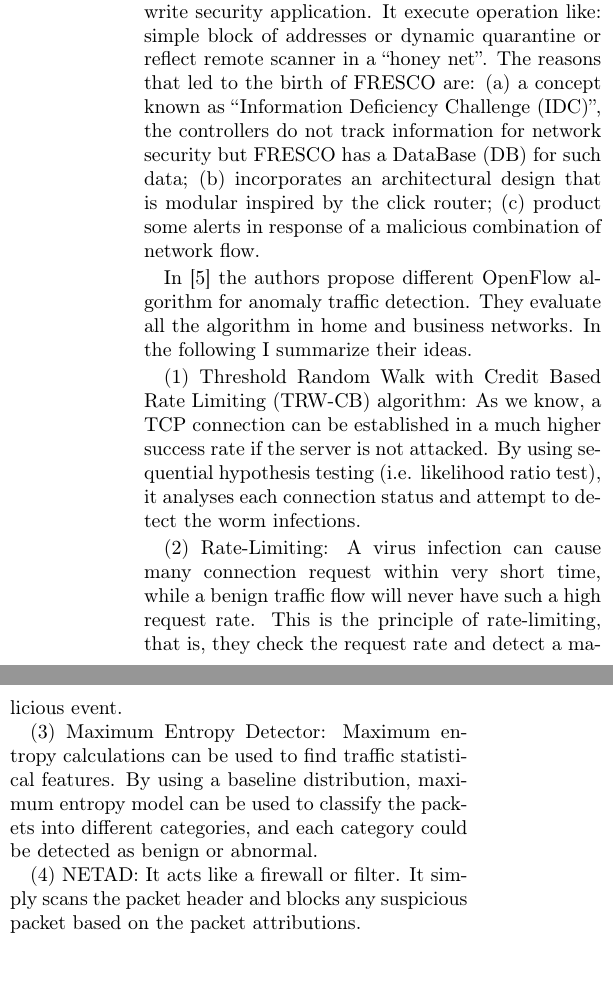
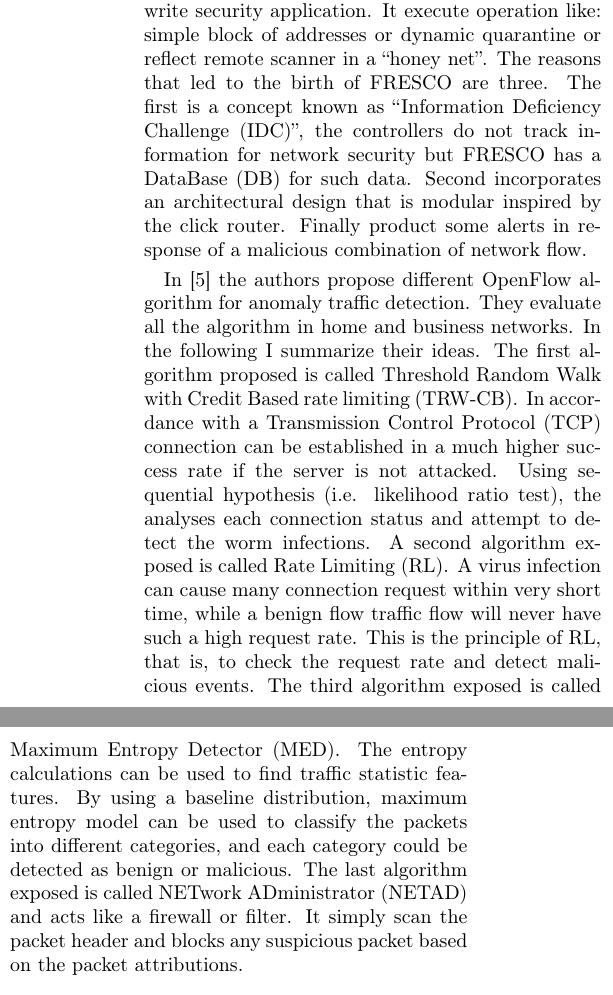
Before and after one commit to meneghinello-andrea/security-class-project, a LaTeX document (Paper/MasterDocument.tex, which reads Paper/Discussion/Discussion.tex, Paper/Preamble.tex): two parts of the columns of page 4 of 5, joined at a grey line, cut so that both start at the same text, the shorter picture padded with empty space. Compiled offline with pdfLaTeX.

Commit message:
Correzioni alla sezione della discussione

```diff
--- a/Paper/Discussion/Discussion.tex
+++ b/Paper/Discussion/Discussion.tex
@@ -29,17 +29,9 @@ The \ac{SDN} architecture simplifies the hardware operations but it also brings
 \label{fig:security-enhancement-using-SDN:FRESCO}
 \end{figure}
 
-is composed by 16 libraries that allow the users write security application. It execute operation like: simple block of addresses or dynamic quarantine or reflect remote scanner in a ``honey net''. The reasons that led to the birth of FRESCO are: (a) a concept known as ``\ac{IDC}'', the controllers do not track information for network security but FRESCO has a \ac{DB} for such data; (b) incorporates an architectural design that is modular inspired by the click router; (c) product some alerts in response of a malicious combination of network flow.
+is composed by 16 libraries that allow the users write security application. It execute operation like: simple block of addresses or dynamic quarantine or reflect remote scanner in a ``honey net''. The reasons that led to the birth of FRESCO are three. The first is a concept known as ``\ac{IDC}'', the controllers do not track information for network security but FRESCO has a \ac{DB} for such data. Second incorporates an architectural design that is modular inspired by the click router. Finally product some alerts in response of a malicious combination of network flow.
 
-In \cite{sdn-anomaly-traffic-detection} the authors propose different OpenFlow algorithm for anomaly traffic detection. They evaluate all the algorithm in home and business networks. In the following I summarize their ideas.
-
-(1) Threshold Random Walk with Credit Based Rate Limiting (TRW-CB) algorithm: As we know, a TCP connection can be established in a much higher success rate if the server is not attacked. By using sequential hypothesis testing (i.e. likelihood ratio test), it analyses each connection status and attempt to detect the worm infections.
-
-(2) Rate-Limiting: A virus infection can cause many connection request within very short time, while a benign traffic flow will never have such a high request rate. This is the principle of rate-limiting, that is, they check the request rate and detect a malicious event.
-
-(3) Maximum Entropy Detector: Maximum entropy calculations can be used to find traffic statistical features. By using a baseline distribution, maximum entropy model can be used to classify the packets into different categories, and each category could be detected as benign or abnormal.
-
-(4) NETAD: It acts like a firewall or filter. It simply scans the packet header and blocks any suspicious packet based on the packet attributions.
+In \cite{sdn-anomaly-traffic-detection} the authors propose different OpenFlow algorithm for anomaly traffic detection. They evaluate all the algorithm in home and business networks. In the following I summarize their ideas. The first algorithm proposed is called \ac{TRW-CB}. In accordance with a \ac{TCP} connection can be established in a much higher success rate if the server is not attacked. Using sequential hypothesis (i.e. likelihood ratio test), the analyses each connection status and attempt to detect the worm infections. A second algorithm exposed is called \ac{RL}. A virus infection can cause many connection request within very short time, while a benign flow traffic flow will never have such a high request rate. This is the principle of \ac{RL}, that is, to check the request rate and  detect malicious events. The third algorithm exposed is called \ac{MED}. The entropy calculations can be used to find traffic statistic features. By using a baseline distribution, maximum entropy model can be used to classify the packets into different categories, and each category could be detected as benign or malicious. The last algorithm exposed is called \ac{NETAD} and acts like a firewall or filter. It simply scan the packet header and blocks any suspicious packet based on the packet attributions.
 
 \section*{\small \textsc{discussion}}
 TODO
--- a/Paper/Preamble.tex
+++ b/Paper/Preamble.tex
@@ -49,13 +49,17 @@
 \acrodef{IDS}[IDS]{Intrusion Detection System}
 \acrodef{IPS}[IPS]{Intrusion Prevention System}
 \acrodef{IT}[IT]{Information Technology}
+\acrodef{MED}[MED]{Maximum Entropy Detector}
+\acrodef{NETAD}[NETAD]{NETwork ADministrator}
 \acrodef{ONF}[ONF]{Open Network Foundation}
 \acrodef{QoS}[QoS]{Quality of Service}
+\acrodef{RL}[RL]{Rate Limiting}
 \acrodef{SAG}[SAG]{Scenario Attack Graph}
 \acrodef{SDN}[SDN]{Software Defined Network}
+\acrodef{TCP}[TCP]{Transmission Control Protocol}
 \acrodef{TLS}[TLS]{Transport Layer Security}
+\acrodef{TRW-CB}[TRW-CB]{Threshold Random Walk with Credit Based rate limiting}
 \acrodef{VM}[VM]{Virtual Machines}
-
 
 %Macro definitions
 \newcommand{\component}[1]{\textit{#1}}
```
Also changed, not shown: Paper/Discussion/Discussion.tex (8 more changed lines).
